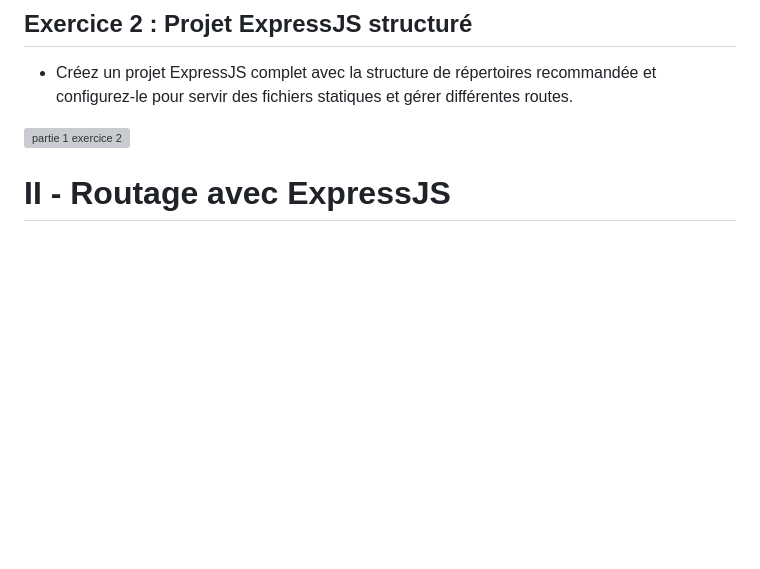
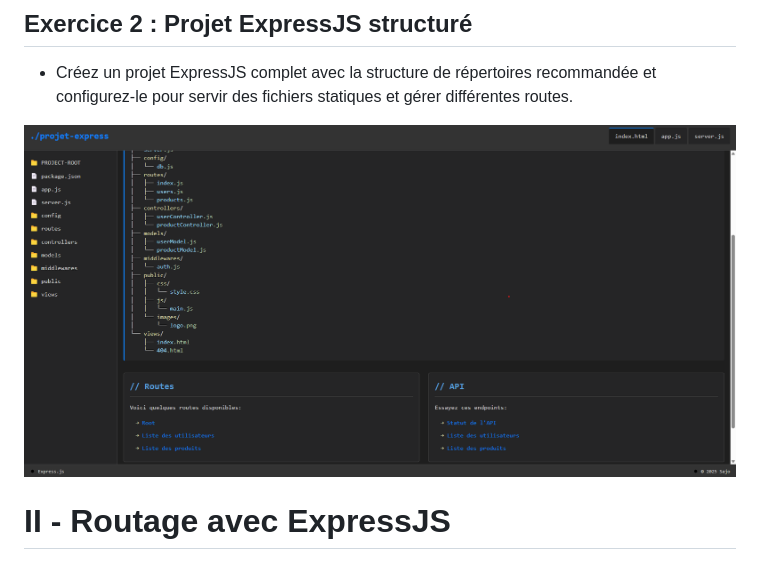
Before and after one commit to Elkafhi-Youssef/nodejs_ex, a Markdown page: README.md, the part around the change. GitHub-like rendering; blank space fills up the shorter version; grey boxes are pictures that could not be loaded.

Commit message:
name image

```diff
--- a/README.md
+++ b/README.md
@@ -40,7 +40,7 @@ app.listen(PORT, () => {
 
 - Créez un projet ExpressJS complet avec la structure de répertoires recommandée et configurez-le pour servir des fichiers statiques et gérer différentes routes.
 
-![partie 1 exercice 2](./demo/p1-exercice-n2.PNG "1. Exercice 2")
+![partie 1 exercice 2](./demo/image-ex-2.png "1. Exercice 2")
 
 # II - Routage avec ExpressJS
 ## Exercice 1
```
